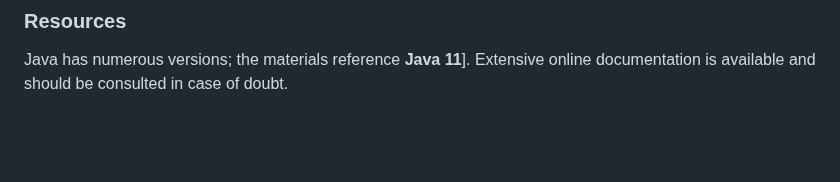
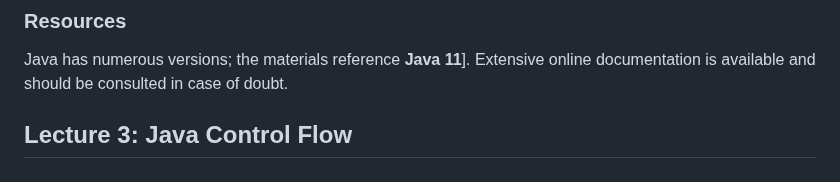
Before and after one commit to alokg-812/IIT-Madras, a Markdown page: Java/Week2/README.md, the part around the change. GitHub-like rendering; blank space fills up the shorter version.

Commit message:
week2 lect 3 completed

```diff
--- a/Java/Week2/README.md
+++ b/Java/Week2/README.md
@@ -174,3 +174,5 @@ Unlike the primitive types, **Strings and Arrays are objects** in Java.
 ### Resources
 
 Java has numerous versions; the materials reference **Java 11**]. Extensive online documentation is available and should be consulted in case of doubt.
+
+## Lecture 3: Java Control Flow
```
